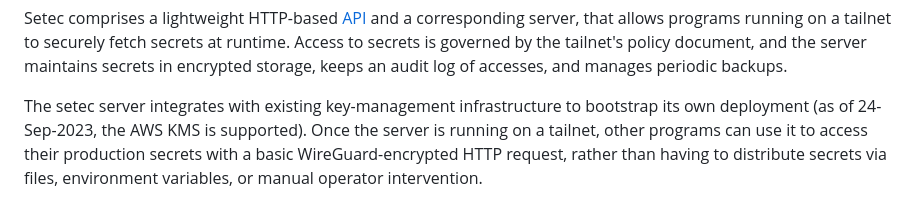
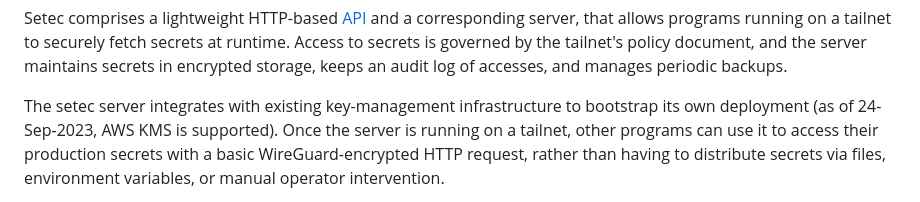
Before and after one commit to tailscale/setec, a Markdown page: docs/README.md, the part around the change. GitHub-like rendering.

Commit message:
be less definite

```diff
--- a/docs/README.md
+++ b/docs/README.md
@@ -28,7 +28,7 @@ the server maintains secrets in encrypted storage, keeps an audit log of
 accesses, and manages periodic backups.
 
 The setec server integrates with existing key-management infrastructure to
-bootstrap its own deployment (as of 24-Sep-2023, the AWS KMS is supported).
+bootstrap its own deployment (as of 24-Sep-2023, AWS KMS is supported).
 Once the server is running on a tailnet, other programs can use it to access
 their production secrets with a basic WireGuard-encrypted HTTP request, rather
 than having to distribute secrets via files, environment variables, or manual
```
